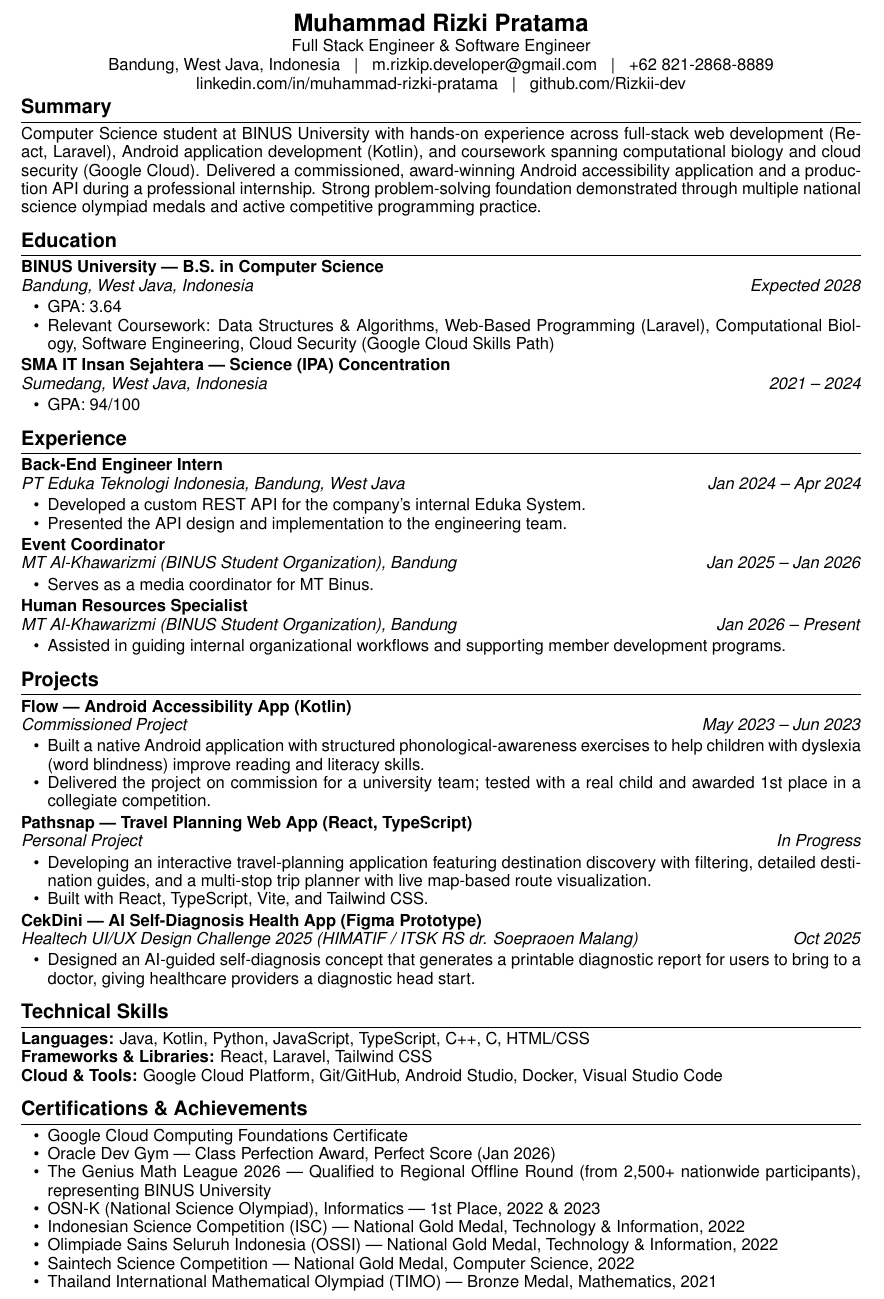
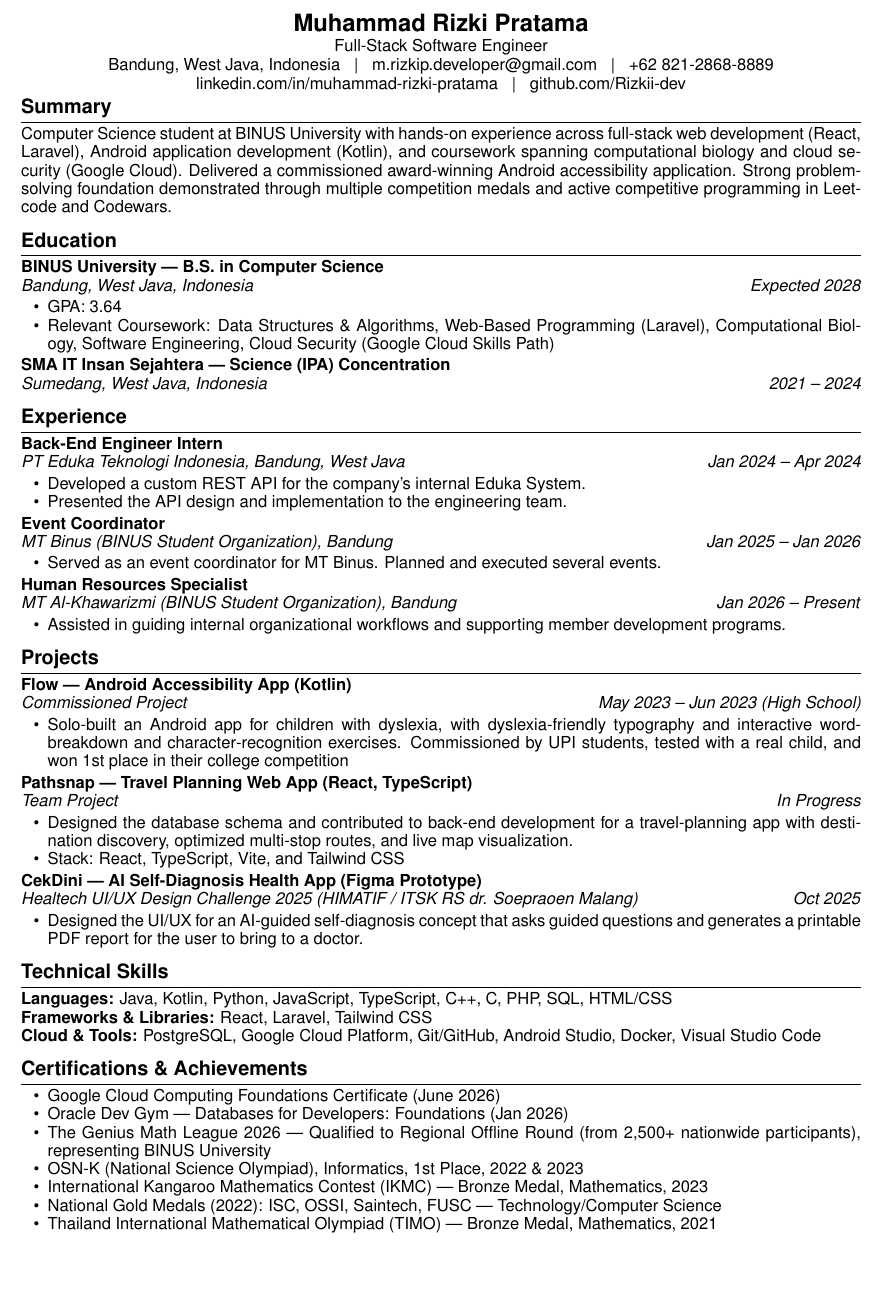
Before and after one commit to Rizkii-dev/rizkii-dev.github.io, a LaTeX CV (MuhammadRizkiPratama_CV.tex): part of the page, cut so that both start at the same text, the shorter picture padded with empty space. Compiled offline with pdfLaTeX.

Commit message:
Update MuhammadRizkiPratama_CV.tex

```diff
--- a/MuhammadRizkiPratama_CV.tex
+++ b/MuhammadRizkiPratama_CV.tex
@@ -32,7 +32,7 @@
 % ================= HEADER =================
 \begin{center}
   {\Large\textbf{Muhammad Rizki Pratama}}\\[1pt]
-  Full Stack Engineer \& Software Engineer\\[1pt]
+  Full-Stack Software Engineer\\[1pt]
   Bandung, West Java, Indonesia \; | \;
   \href{mailto:m.rizkip.developer@gmail.com}{m.rizkip.developer@gmail.com} \; | \; +62 821-2868-8889 \\
   \href{https://www.linkedin.com/in/muhammad-rizki-pratama-151161213/}{linkedin.com/in/muhammad-rizki-pratama} \; | \;
@@ -42,7 +42,7 @@
 
 % ================= SUMMARY =================
 \section*{Summary}
-Computer Science student at BINUS University with hands-on experience across full-stack web development (React, Laravel), Android application development (Kotlin), and coursework spanning computational biology and cloud security (Google Cloud). Delivered a commissioned, award-winning Android accessibility application and a production API during a professional internship. Strong problem-solving foundation demonstrated through multiple national science olympiad medals and active competitive programming practice.
+Computer Science student at BINUS University with hands-on experience across full-stack web development (React, Laravel), Android application development (Kotlin), and coursework spanning computational biology and cloud security (Google Cloud). Delivered a commissioned award-winning Android accessibility application. Strong problem-solving foundation demonstrated through multiple competition medals and active competitive programming in Leetcode and Codewars.
 
 % ================= EDUCATION =================
 \section*{Education}
@@ -55,7 +55,6 @@
 
 \cvheading{SMA IT Insan Sejahtera --- Science (IPA) Concentration}{Sumedang, West Java, Indonesia}{2021 -- 2024}
 \begin{itemize}
-  \item GPA: 94/100
 \end{itemize}
 
 % ================= EXPERIENCE =================
@@ -67,9 +66,9 @@
   \item Presented the API design and implementation to the engineering team.
 \end{itemize}
 
-\cvheading{Event Coordinator}{MT Al-Khawarizmi (BINUS Student Organization), Bandung}{Jan 2025 -- Jan 2026}
+\cvheading{Event Coordinator}{MT Binus (BINUS Student Organization), Bandung}{Jan 2025 -- Jan 2026}
 \begin{itemize}
-  \item  Serves as a media coordinator for MT Binus.
+  \item  Served as an event coordinator for MT Binus. Planned and executed several events.
 \end{itemize}
 
 \cvheading{Human Resources Specialist}{MT Al-Khawarizmi (BINUS Student Organization), Bandung}{Jan 2026 -- Present}
@@ -80,39 +79,37 @@
 % ================= PROJECTS =================
 \section*{Projects}
 
-\cvheading{Flow --- Android Accessibility App (Kotlin)}{Commissioned Project}{May 2023 -- Jun 2023}
+\cvheading{Flow --- Android Accessibility App (Kotlin)}{Commissioned Project}{May 2023 -- Jun 2023 (High School)}
 \begin{itemize}
-  \item Built a native Android application with structured phonological-awareness exercises to help children with dyslexia (word blindness) improve reading and literacy skills.
-  \item Delivered the project on commission for a university team; tested with a real child and awarded 1st place in a collegiate competition.
+  \item Solo-built an Android app for children with dyslexia, with dyslexia-friendly typography and interactive word-breakdown and character-recognition exercises. Commissioned by UPI students, tested with a real child, and won 1st place in their college competition
 \end{itemize}
 
-\cvheading{Pathsnap --- Travel Planning Web App (React, TypeScript)}{Personal Project}{In Progress}
+\cvheading{Pathsnap --- Travel Planning Web App (React, TypeScript)}{Team Project}{In Progress}
 \begin{itemize}
-  \item Developing an interactive travel-planning application featuring destination discovery with filtering, detailed destination guides, and a multi-stop trip planner with live map-based route visualization.
-  \item Built with React, TypeScript, Vite, and Tailwind CSS.
+  \item Designed the database schema and contributed to back-end development for a travel-planning app with destination discovery, optimized multi-stop routes, and live map visualization.
+  \item Stack: React, TypeScript, Vite, and Tailwind CSS
 \end{itemize}
 
 \cvheading{CekDini --- AI Self-Diagnosis Health App (Figma Prototype)}{Healtech UI/UX Design Challenge 2025 (HIMATIF / ITSK RS dr. Soepraoen Malang)}{Oct 2025}
 \begin{itemize}
-  \item Designed an AI-guided self-diagnosis concept that generates a printable diagnostic report for users to bring to a doctor, giving healthcare providers a diagnostic head start.
+  \item Designed the UI/UX for an AI-guided self-diagnosis concept that asks guided questions and generates a printable PDF report for the user to bring to a doctor.
 \end{itemize}
 
 % ================= TECHNICAL SKILLS =================
 \section*{Technical Skills}
-\textbf{Languages:} Java, Kotlin, Python, JavaScript, TypeScript, C++, C, HTML/CSS \\
+\textbf{Languages:} Java, Kotlin, Python, JavaScript, TypeScript, C++, C, PHP, SQL, HTML/CSS \\
 \textbf{Frameworks \& Libraries:} React, Laravel, Tailwind CSS \\
-\textbf{Cloud \& Tools:} Google Cloud Platform, Git/GitHub, Android Studio, Docker, Visual Studio Code
+\textbf{Cloud \& Tools:} PostgreSQL, Google Cloud Platform, Git/GitHub, Android Studio, Docker, Visual Studio Code
 
 % ================= CERTIFICATIONS & ACHIEVEMENTS =================
 \section*{Certifications \& Achievements}
 \begin{itemize}
-  \item Google Cloud Computing Foundations Certificate
-  \item Oracle Dev Gym --- Class Perfection Award, Perfect Score (Jan 2026)
+  \item Google Cloud Computing Foundations Certificate (June 2026)
+  \item Oracle Dev Gym --- Databases for Developers: Foundations (Jan 2026)
   \item The Genius Math League 2026 --- Qualified to Regional Offline Round (from 2,500+ nationwide participants), representing BINUS University
-  \item OSN-K (National Science Olympiad), Informatics --- 1st Place, 2022 \& 2023
-  \item Indonesian Science Competition (ISC) --- National Gold Medal, Technology \& Information, 2022
-  \item Olimpiade Sains Seluruh Indonesia (OSSI) --- National Gold Medal, Technology \& Information, 2022
-  \item Saintech Science Competition --- National Gold Medal, Computer Science, 2022
+  \item OSN-K (National Science Olympiad), Informatics, 1st Place, 2022 \& 2023
+  \item International Kangaroo Mathematics Contest (IKMC) --- Bronze Medal, Mathematics, 2023
+  \item National Gold Medals (2022): ISC, OSSI, Saintech, FUSC --- Technology/Computer Science
   \item Thailand International Mathematical Olympiad (TIMO) --- Bronze Medal, Mathematics, 2021
 \end{itemize}
 
```
